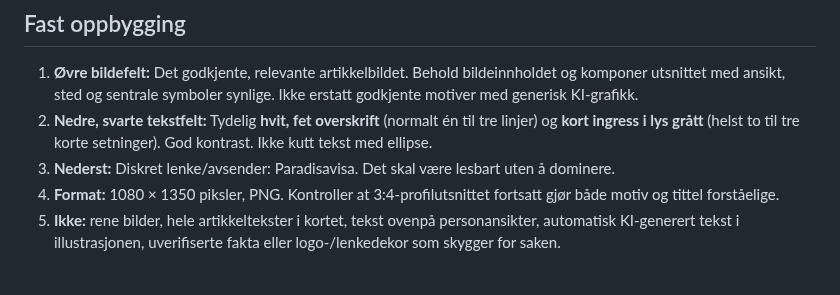
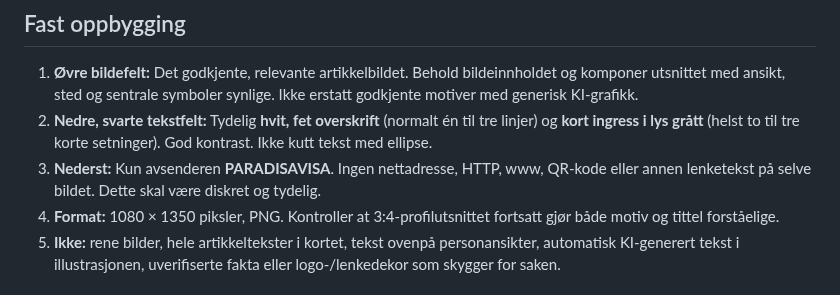
Before and after one commit to Paradispartiet/Paradisavisa, a Markdown page: redaksjon/INSTAGRAM-KORT.md, the part around the change. GitHub-like rendering.

Commit message:
Instagram: bare PARADISAVISA som kortsignatur

```diff
--- a/redaksjon/INSTAGRAM-KORT.md
+++ b/redaksjon/INSTAGRAM-KORT.md
@@ -12,7 +12,7 @@ Dette er et **delingskort**, ikke et nytt artikkelbilde. Den redaksjonelle [bild
 
 1. **Øvre bildefelt:** Det godkjente, relevante artikkelbildet. Behold bildeinnholdet og komponer utsnittet med ansikt, sted og sentrale symboler synlige. Ikke erstatt godkjente motiver med generisk KI-grafikk.
 2. **Nedre, svarte tekstfelt:** Tydelig **hvit, fet overskrift** (normalt én til tre linjer) og **kort ingress i lys grått** (helst to til tre korte setninger). God kontrast. Ikke kutt tekst med ellipse.
-3. **Nederst:** Diskret lenke/avsender: Paradisavisa. Det skal være lesbart uten å dominere.
+3. **Nederst:** Kun avsenderen **PARADISAVISA**. Ingen nettadresse, HTTP, www, QR-kode eller annen lenketekst på selve bildet. Dette skal være diskret og tydelig.
 4. **Format:** 1080 × 1350 piksler, PNG. Kontroller at 3:4-profilutsnittet fortsatt gjør både motiv og tittel forståelige.
 5. **Ikke:** rene bilder, hele artikkeltekster i kortet, tekst ovenpå personansikter, automatisk KI-generert tekst i illustrasjonen, uverifiserte fakta eller logo-/lenkedekor som skygger for saken.
 
```
